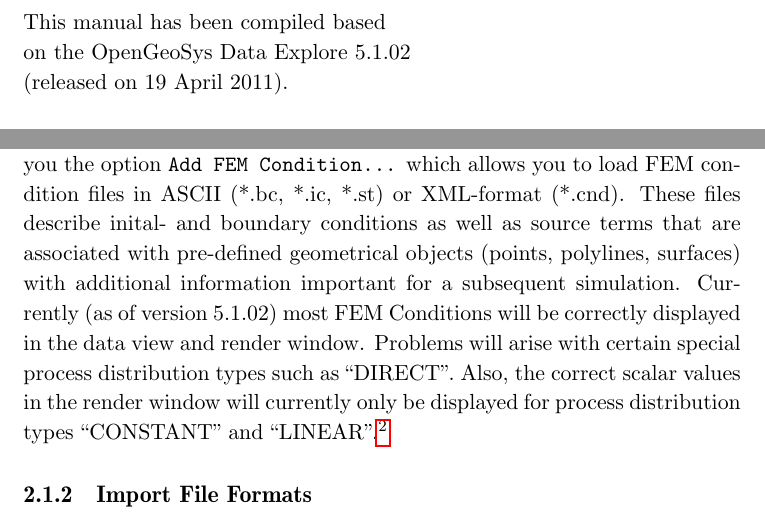
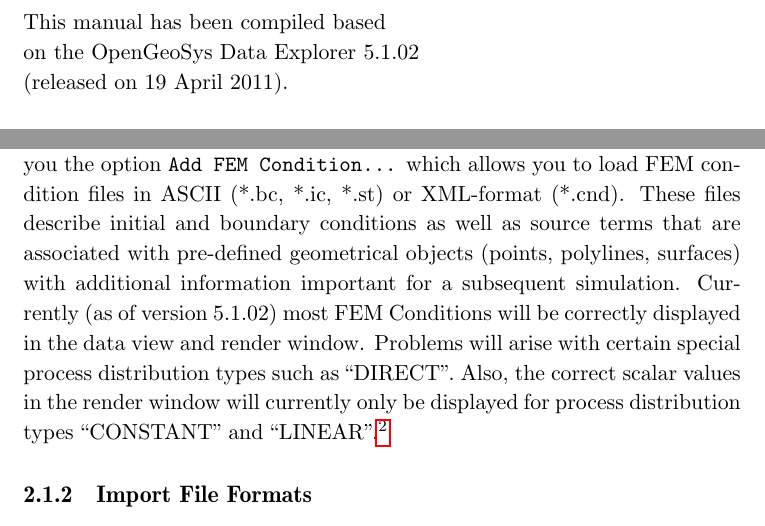
Before and after one commit to ufz/data_explorer_manual, a LaTeX thesis (ogsde-man.tex, which reads ch02-workflow.tex): two parts of pages 2 and 10 of 32, joined at a grey line, cut so that both start at the same text. Compiled offline with pdfLaTeX.

Commit message:
Fixed some typos

```diff
--- a/ch02-workflow.tex
+++ b/ch02-workflow.tex
@@ -22,7 +22,7 @@
     XML file format for \ogs projects. These files contain files related to a given project. All of these files will be loaded upon loading the *.gsp file. This is especially useful for projects consisting of a large number of input files.
 \end{itemize}
 
-Additionally, right-clicking on any geometry in the data view will give you the option \cmd{Add FEM Condition...} which allows you to load FEM condition files in ASCII (*.bc, *.ic, *.st) or XML-format (*.cnd). These files describe inital- and boundary conditions as well as source terms that are associated with pre-defined geometrical objects (points, polylines, surfaces) with additional information important for a subsequent simulation. Currently (as of version 5.1.02) most FEM Conditions will be correctly displayed in the data view and render window. Problems will arise with certain special process distribution types such as ``DIRECT''. Also, the correct scalar values in the render window will currently only be displayed for process distribution types ``CONSTANT'' and ``LINEAR''.\footnote{For an overview over what process distribution types are, which types are supported by the system and how they influence a subsequent simulation please refer to technical documentation of \ogs.}
+Additionally, right-clicking on any geometry in the data view will give you the option \cmd{Add FEM Condition...} which allows you to load FEM condition files in ASCII (*.bc, *.ic, *.st) or XML-format (*.cnd). These files describe initial and boundary conditions as well as source terms that are associated with pre-defined geometrical objects (points, polylines, surfaces) with additional information important for a subsequent simulation. Currently (as of version 5.1.02) most FEM Conditions will be correctly displayed in the data view and render window. Problems will arise with certain special process distribution types such as ``DIRECT''. Also, the correct scalar values in the render window will currently only be displayed for process distribution types ``CONSTANT'' and ``LINEAR''.\footnote{For an overview over what process distribution types are, which types are supported by the system and how they influence a subsequent simulation please refer to technical documentation of \ogs.}
 
 \subsection{Import File Formats}
 
--- a/ogsde-man.tex
+++ b/ogsde-man.tex
@@ -91,7 +91,7 @@
 \begin{tabbing}
 
 \hspace*{14cm}\=aa\kill
-\noindent This manual has been compiled based \> \\on the \ogs Data Explore 5.1.02 \> \\(released on 19 April 2011). \> \\
+\noindent This manual has been compiled based \> \\on the \ogs Data Explorer 5.1.02 \> \\(released on 19 April 2011). \> \\
 \> \\
 \noindent Many thanks to Lars Bilke and Thomas \> \\ Fischer and everyone else helping with \> \\ the development of the software. \> \\
 \end{tabbing}
```
